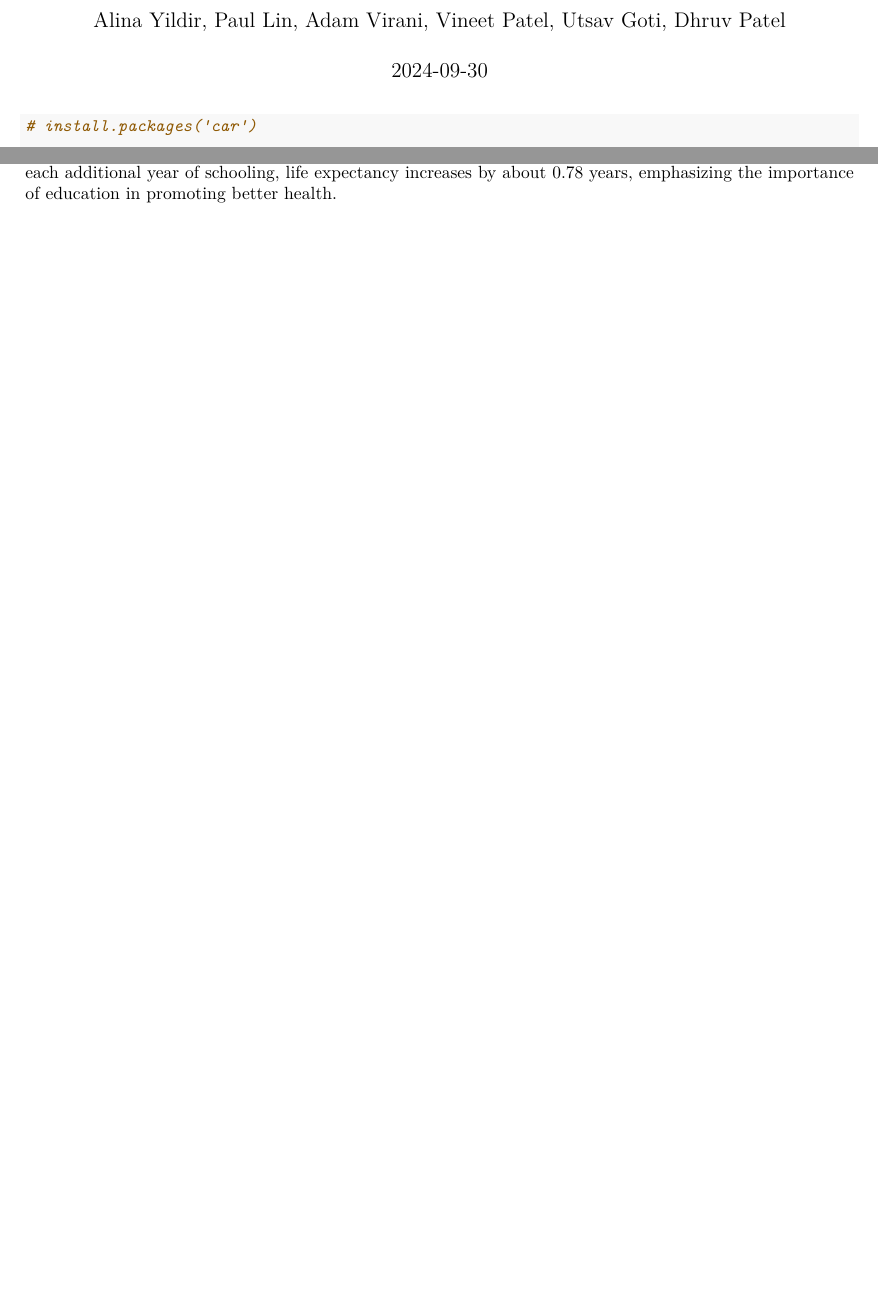
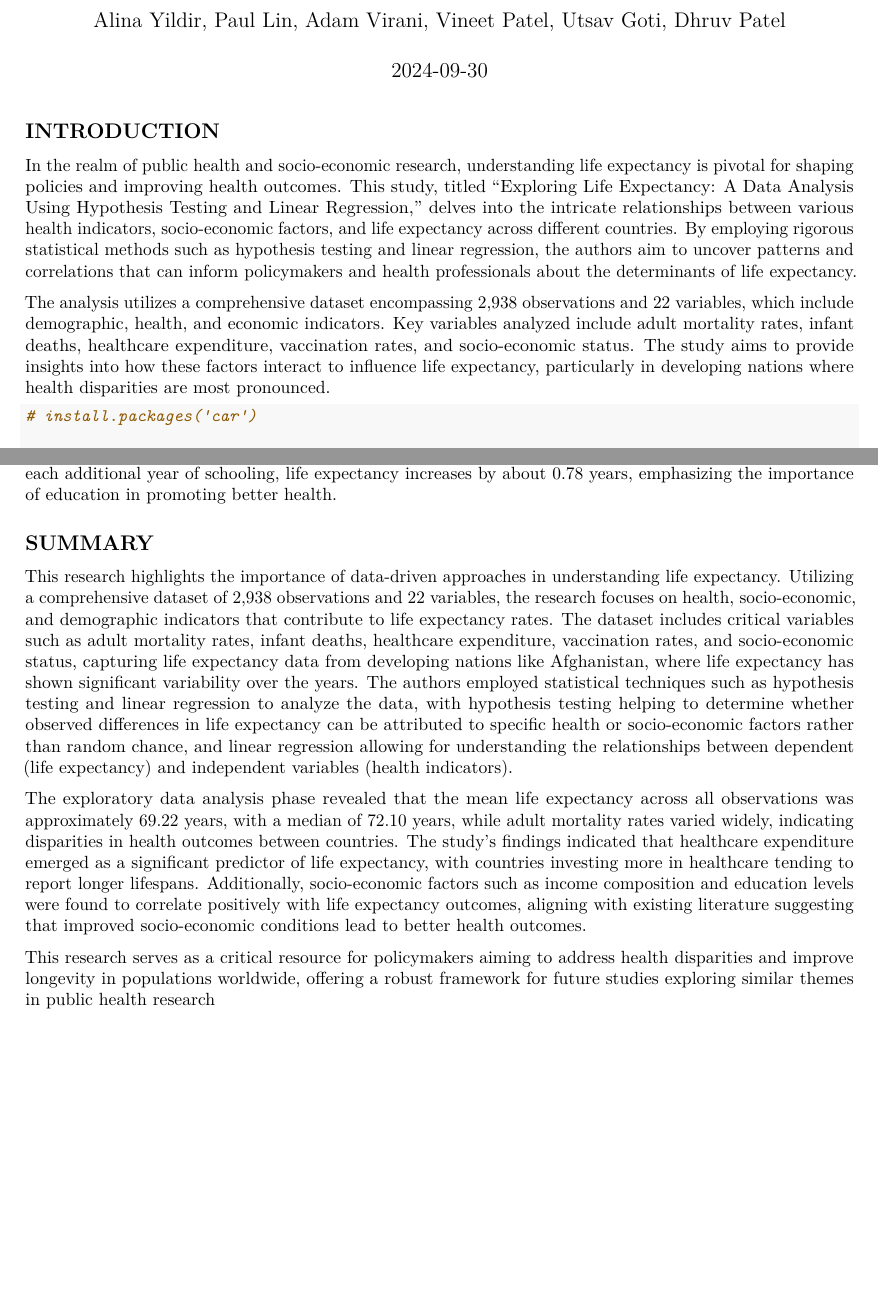
Before and after one commit to yildiramdsa/data_analysis_with_hypothesis_testing_and_linear_regression, an R Markdown document (data_analysis_with_hypothesis_testing_and_linear_regression.Rmd): two parts of pages 1 and 71 of 71, joined at a grey line, cut so that both start at the same text, the shorter picture padded with empty space. Rendered offline with R 4.5, knitr and Pandoc, then LaTeX, with nearby package versions; code that draws random numbers runs with fixed seeds of ours.

Commit message:
Update data_analysis_with_hypothesis_testing_and_linear_regression.Rmd

````diff
--- a/data_analysis_with_hypothesis_testing_and_linear_regression.Rmd
+++ b/data_analysis_with_hypothesis_testing_and_linear_regression.Rmd
@@ -8,6 +8,15 @@ output: pdf_document
 ```{r setup, include=FALSE}
 knitr::opts_chunk$set(echo = TRUE, warning = FALSE, message = FALSE)
 ```
+
+## INTRODUCTION
+
+In the realm of public health and socio-economic research, understanding life expectancy is pivotal for shaping policies and improving health outcomes. This study, titled "Exploring Life Expectancy: A Data Analysis Using Hypothesis Testing and Linear Regression," delves into the intricate relationships between various health indicators, socio-economic factors, and life expectancy across different countries. By employing rigorous statistical methods such as hypothesis testing and linear regression, the authors aim to uncover patterns and correlations that can inform policymakers and health professionals about the determinants of life expectancy.
+
+
+The analysis utilizes a comprehensive dataset encompassing 2,938 observations and 22 variables, which include demographic, health, and economic indicators. Key variables analyzed include adult mortality rates, infant deaths, healthcare expenditure, vaccination rates, and socio-economic status. The study aims to provide insights into how these factors interact to influence life expectancy, particularly in developing nations where health disparities are most pronounced.
+
+
 
 ```{r}
 # install.packages('car')
@@ -1708,3 +1717,12 @@ Intercept (Estimate: 51.96): This value represents the expected life expectancy
 \
 \
 - Schooling (Estimate: 0.7806): More years of schooling are positively associated with life expectancy. For each additional year of schooling, life expectancy increases by about 0.78 years, emphasizing the importance of education in promoting better health.
+
+
+## SUMMARY
+
+This research highlights the importance of data-driven approaches in understanding life expectancy. Utilizing a comprehensive dataset of 2,938 observations and 22 variables, the research focuses on health, socio-economic, and demographic indicators that contribute to life expectancy rates. The dataset includes critical variables such as adult mortality rates, infant deaths, healthcare expenditure, vaccination rates, and socio-economic status, capturing life expectancy data from developing nations like Afghanistan, where life expectancy has shown significant variability over the years. The authors employed statistical techniques such as hypothesis testing and linear regression to analyze the data, with hypothesis testing helping to determine whether observed differences in life expectancy can be attributed to specific health or socio-economic factors rather than random chance, and linear regression allowing for understanding the relationships between dependent (life expectancy) and independent variables (health indicators).
+
+The exploratory data analysis phase revealed that the mean life expectancy across all observations was approximately 69.22 years, with a median of 72.10 years, while adult mortality rates varied widely, indicating disparities in health outcomes between countries. The study's findings indicated that healthcare expenditure emerged as a significant predictor of life expectancy, with countries investing more in healthcare tending to report longer lifespans. Additionally, socio-economic factors such as income composition and education levels were found to correlate positively with life expectancy outcomes, aligning with existing literature suggesting that improved socio-economic conditions lead to better health outcomes.
+
+This research serves as a critical resource for policymakers aiming to address health disparities and improve longevity in populations worldwide, offering a robust framework for future studies exploring similar themes in public health research
````
